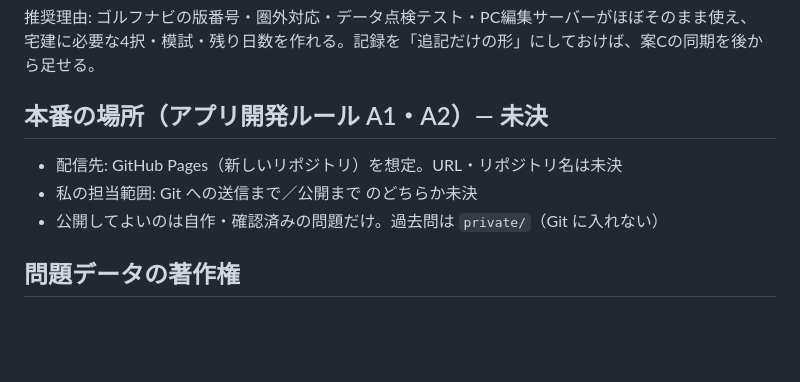
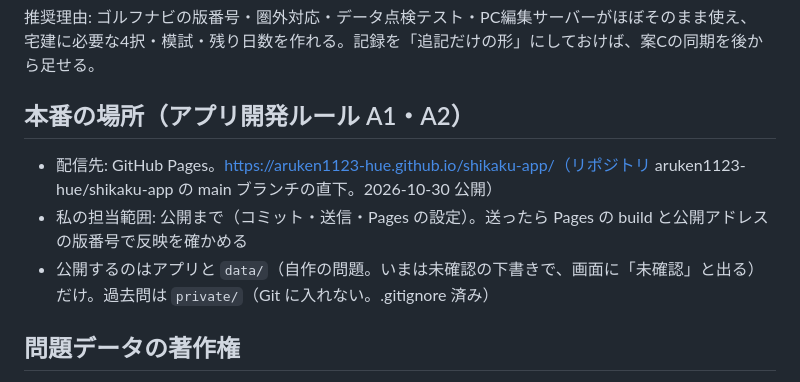
Before and after one commit to aruken1123-hue/shikaku-app, a Markdown page: docs/設計.md, the part around the change. Rendered like a GitHub page; blank space fills up the shorter version.

Commit message:
設計: 公開先（GitHub Pages）と担当範囲を記録
Co-Authored-By: Claude Opus 5.5 <noreply@anthropic.com>

```diff
--- a/docs/設計.md
+++ b/docs/設計.md
@@ -17,10 +17,10 @@
 推奨理由: ゴルフナビの版番号・圏外対応・データ点検テスト・PC編集サーバーがほぼそのまま使え、
 宅建に必要な4択・模試・残り日数を作れる。記録を「追記だけの形」にしておけば、案Cの同期を後から足せる。
 
-## 本番の場所（アプリ開発ルール A1・A2）— 未決
-- 配信先: GitHub Pages（新しいリポジトリ）を想定。URL・リポジトリ名は未決
-- 私の担当範囲: Git への送信まで／公開まで のどちらか未決
-- 公開してよいのは自作・確認済みの問題だけ。過去問は `private/`（Git に入れない）
+## 本番の場所（アプリ開発ルール A1・A2）
+- 配信先: GitHub Pages。https://aruken1123-hue.github.io/shikaku-app/（リポジトリ aruken1123-hue/shikaku-app の main ブランチの直下。2026-10-30 公開）
+- 私の担当範囲: 公開まで（コミット・送信・Pages の設定）。送ったら Pages の build と公開アドレスの版番号で反映を確かめる
+- 公開するのはアプリと `data/`（自作の問題。いまは未確認の下書きで、画面に「未確認」と出る）だけ。過去問は `private/`（Git に入れない。.gitignore 済み）
 
 ## 問題データの著作権
 - RETIO（宅建試験の実施団体）の過去問は「私的使用等を除き無断転載不可」「無断改変不可」。
```
